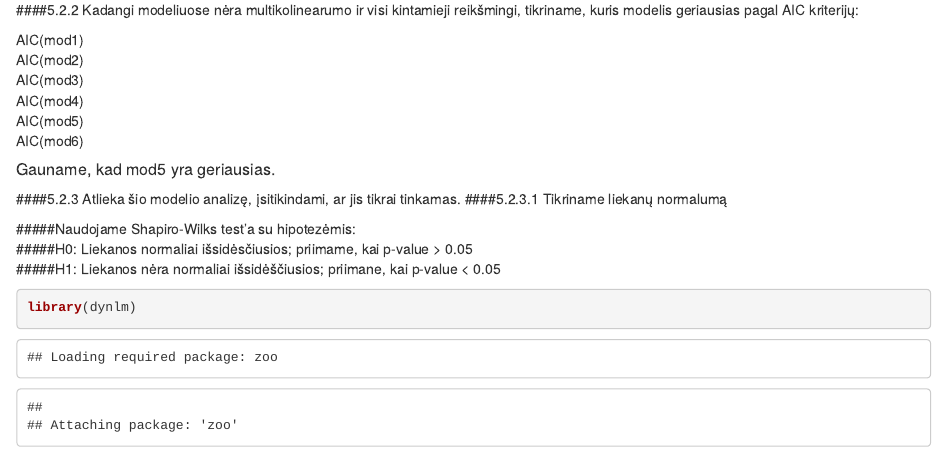
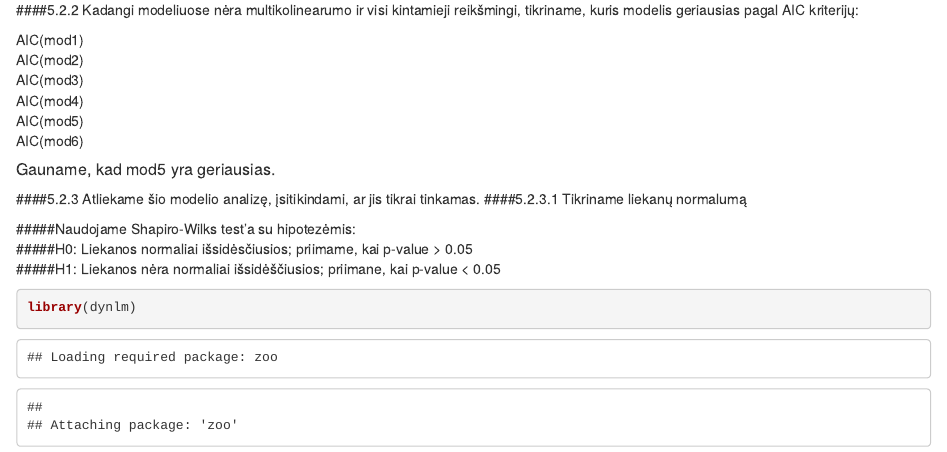
Before and after one commit to ivilkinaite/Econometrics, an R Markdown document (Task5/Task5.Rmd): the page in a window 1100 px wide, from 900 px down. Rendered offline with R 4.5, knitr and Pandoc, with nearby package versions.

Commit message:
Update Task5.Rmd

```diff
--- a/Task5/Task5.Rmd
+++ b/Task5/Task5.Rmd
@@ -58,7 +58,7 @@ AIC(mod5)
 AIC(mod6)
 
 ##### Gauname, kad mod5 yra geriausias.
-####5.2.3 Atlieka šio modelio analizę, įsitikindami, ar jis tikrai tinkamas.
+####5.2.3 Atliekame šio modelio analizę, įsitikindami, ar jis tikrai tinkamas.
 ####5.2.3.1 Tikriname liekanų normalumą
 
 #####Naudojame Shapiro-Wilks test'a su hipotezėmis:
```
